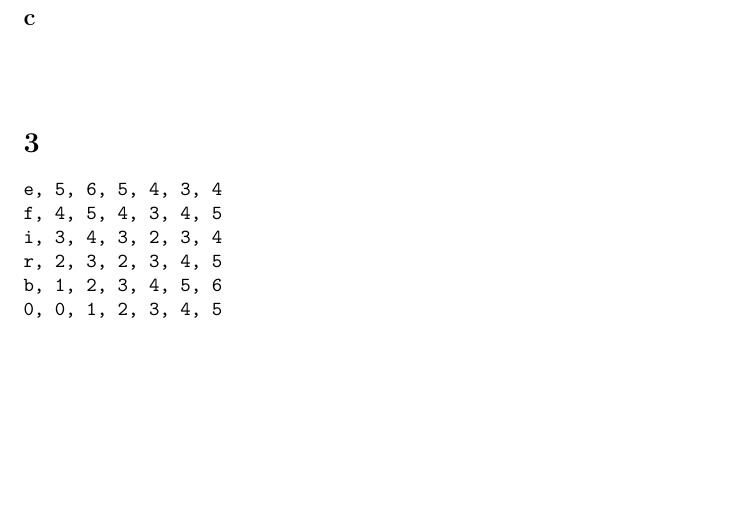
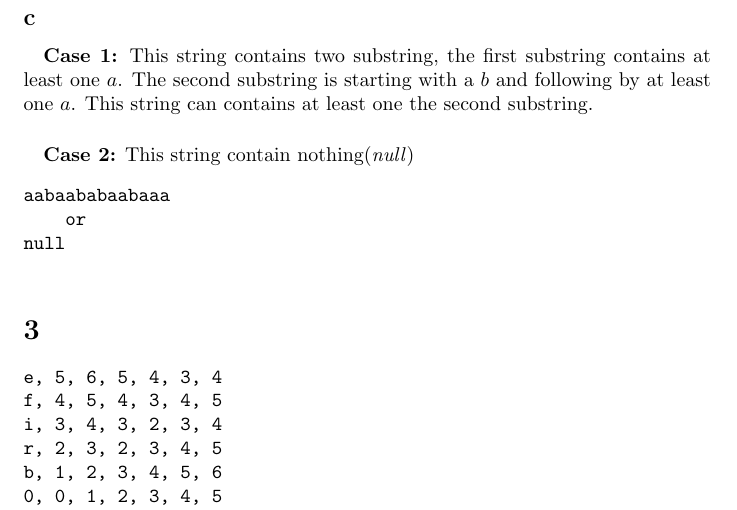
Before and after one commit to BoxMars/Notes_UG, a LaTeX problem sheet (Natural Language Processing/Assignment1.tex): part of page 2 of 3, cut so that both start at the same text, the shorter picture padded with empty space. Compiled offline with pdfLaTeX.

Commit message:
nlp assignment1

```diff
--- a/Natural Language Processing/Assignment1.tex
+++ b/Natural Language Processing/Assignment1.tex
@@ -36,8 +36,16 @@
 10/11/2021
     \end{verbatim}
     \subsection*{c}
+    \paragraph{}
+    \textbf{Case 1:}
+    This string contains two substring, the first substring contains at least one $a$. The second substring is starting with a $b$ and following by at least one $a$. This string can contains at least one the second substring.
+    \paragraph{}
+    \textbf{Case 2:}
+    This string contain nothing(\emph{null})
     \begin{verbatim}
-
+aabaababaabaaa
+    or
+null
     \end{verbatim}
     \section{}
     \begin{verbatim}
```
Also changed, not shown: Natural Language Processing/Assignment1.pdf.
